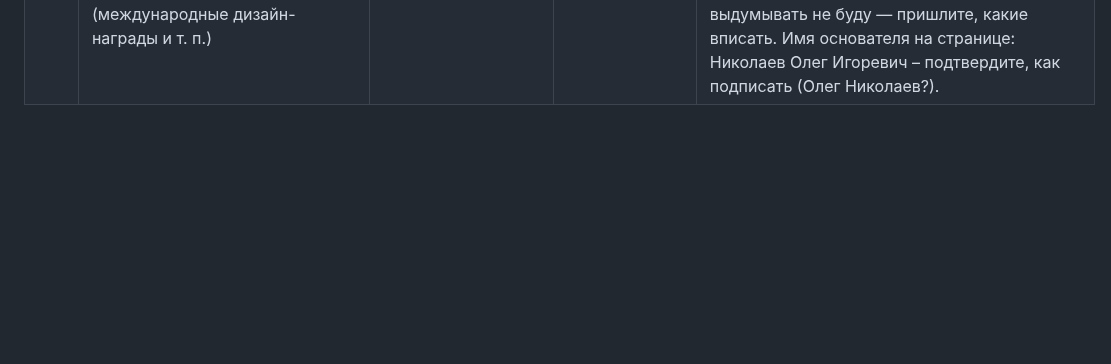
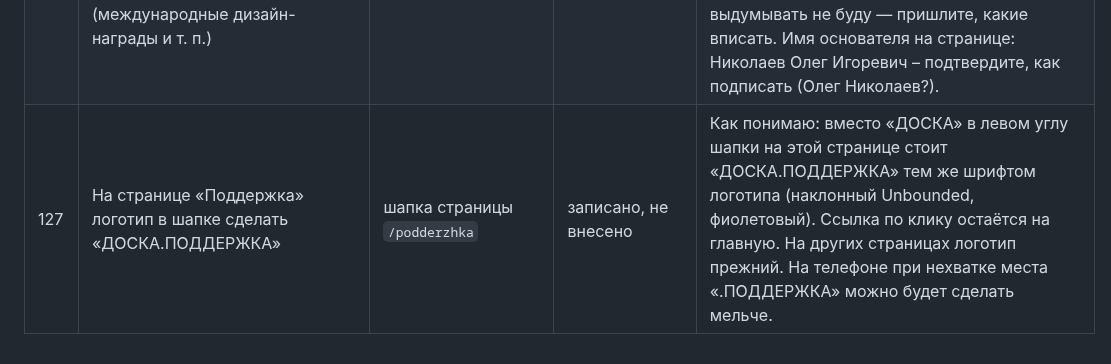
Before and after one commit to nikolaevdesign1/doska, a Markdown page: ПРАВКИ.md, the part around the change. Rendered like a GitHub page; blank space fills up the shorter version.

Commit message:
Правка 127: логотип ДОСКА.ПОДДЕРЖКА на странице поддержки (только запись)
Co-Authored-By: Claude Sonnet 5.5 <noreply@anthropic.com>
Claude-Session: https://claude.ai/code/session_01Uautk3qx7R2iW8qtg96AsK

```diff
--- a/ПРАВКИ.md
+++ b/ПРАВКИ.md
@@ -130,3 +130,4 @@
 | 124 | Текст строки обновлений над шапкой заменить на: «доска.поддержка версия 1.0.0 запущена в работу.» | верхняя фиолетовая строка на всех страницах | записано, не внесено | Сейчас там: «29 октября: страница «доска.поддержка» · новая лента с кейсами и статьями · реквизиты и условия оплаты». Метка «обновления» слева остаётся. |
 | 125 | Главная: слишком большой отступ между заголовком «помогаем брендам решать…» и подзаголовком | первый экран главной | записано, не внесено | Причина: я зарезервировала под заголовок высоту по самой длинной печатаемой фразе («задачи с презентациями»), которая занимает больше строк, поэтому пока печатается короткое слово, под ним пустое место. Исправление: резервировать высоту не по самой длинной фразе, а по двум строкам, и сократить фразы так, чтобы все помещались в две строки (например: «дизайн-задачи», «задачи с сайтами», «задачи с презентациями» можно заменить на «задачи по презентациям» или уменьшить кегль на узких экранах). Отступ приведу к обычному. |
 | 126 | Описание основателя на странице «Контакты»: «Дизайнил для Третьяковки, Практикума, Делимобиля и Ростелекома. Упаковываю Ai стартапы, веду блог про дизайн.» + чуть дополнить (международные дизайн-награды и т. п.) | страница «Контакты», блок с фото основателя | записано, не внесено | Черновик с дополнением: «Дизайнил для Третьяковки, Практикума, Делимобиля и Ростелекома. Упаковываю AI-стартапы и веду блог про дизайн. Работы отмечены международными дизайн-наградами, в том числе на Behance. Помогаю брендам сделать сайт, айдентику и презентации, которые быстро понятны и вызывают доверие.» Конкретные награды (название, год) выдумывать не буду — пришлите, какие вписать. Имя основателя на странице: Николаев Олег Игоревич – подтвердите, как подписать (Олег Николаев?). |
+| 127 | На странице «Поддержка» логотип в шапке сделать «ДОСКА.ПОДДЕРЖКА» | шапка страницы `/podderzhka` | записано, не внесено | Как понимаю: вместо «ДОСКА» в левом углу шапки на этой странице стоит «ДОСКА.ПОДДЕРЖКА» тем же шрифтом логотипа (наклонный Unbounded, фиолетовый). Ссылка по клику остаётся на главную. На других страницах логотип прежний. На телефоне при нехватке места «.ПОДДЕРЖКА» можно будет сделать мельче. |
```
